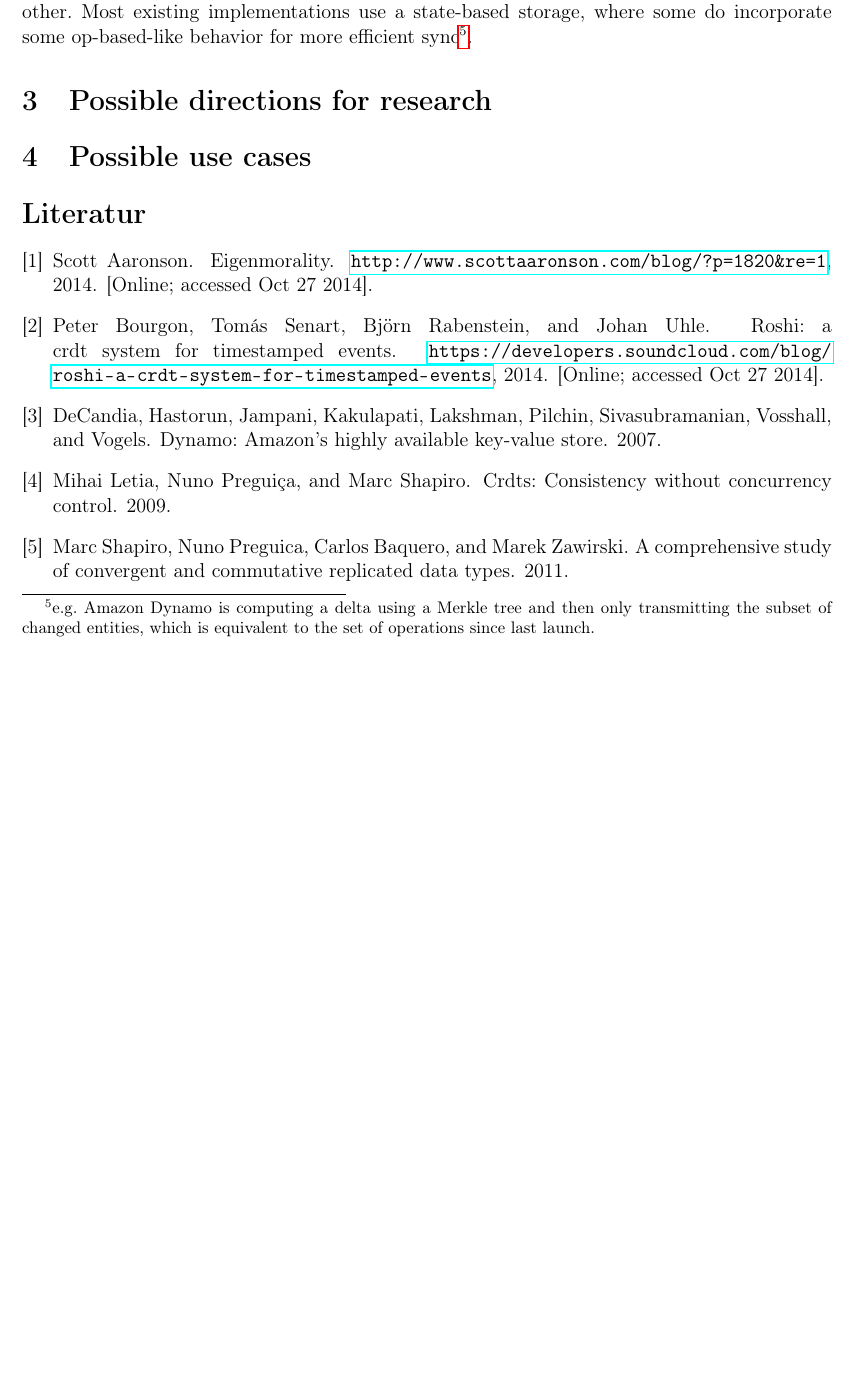
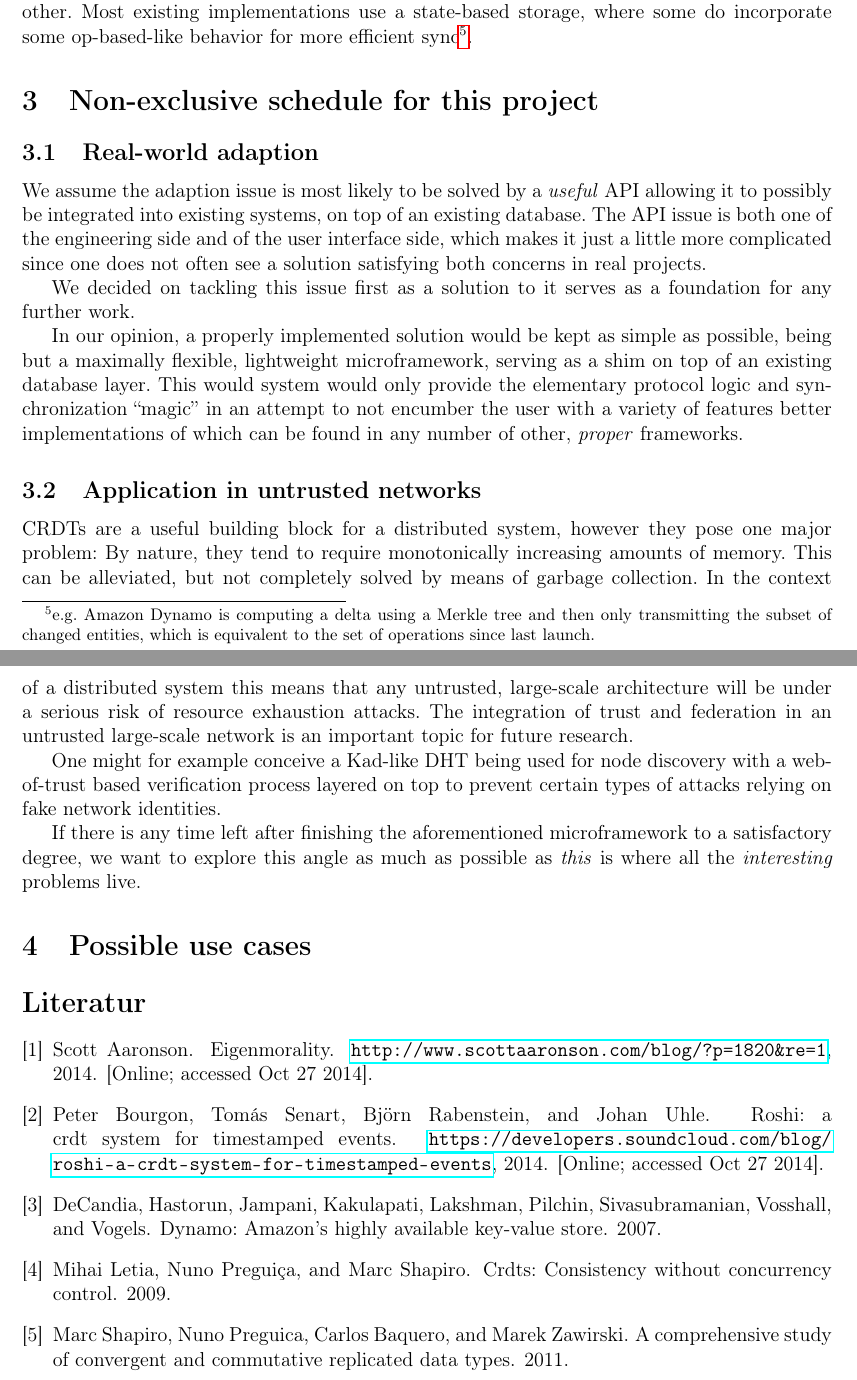
Before and after one commit to jaseg/liblim, a LaTeX document (doc/overview.tex): part of page 3 of 4 before the commit and two parts of pages 3 and 4 of 4 after it, the two joined at a grey line, cut so that both start at the same text, the shorter picture padded with empty space. Compiled offline with pdfLaTeX.

Commit message:
Expaned some on the "future directions" section

```diff
--- a/doc/overview.tex
+++ b/doc/overview.tex
@@ -79,7 +79,32 @@ implementations use a state-based storage, where some do incorporate some op-bas
 for more efficient sync\footnote{e.g.\ Amazon Dynamo is computing a delta using a Merkle tree and then only transmitting
 the subset of changed entities, which is equivalent to the set of operations since last launch.}.
 
-\section{Possible directions for research}
+\section{Non-exclusive schedule for this project}
+\subsection{Real-world adaption}
+We assume the adaption issue is most likely to be solved by a \emph{useful} API allowing it to possibly be integrated
+into existing systems, on top of an existing database. The API issue is both one of the engineering side and of the user
+interface side, which makes it just a little more complicated since one does not often see a solution satisfying both
+concerns in real projects.
+
+We decided on tackling this issue first as a solution to it serves as a foundation for any further work.
+
+In our opinion, a properly implemented solution would be kept as simple as possible, being but a maximally flexible,
+lightweight microframework, serving as a shim on top of an existing database layer. This would system would only provide
+the elementary protocol logic and synchronization ``magic'' in an attempt to not encumber the user with a variety of
+features better implementations of which can be found in any number of other, \emph{proper} frameworks.
+
+\subsection{Application in untrusted networks}
+CRDTs are a useful building block for a distributed system, however they pose one major problem: By nature, they tend to
+require monotonically increasing amounts of memory. This can be alleviated, but not completely solved by means of
+garbage collection. In the context of a distributed system this means that any untrusted, large-scale architecture will
+be under a serious risk of resource exhaustion attacks. The integration of trust and federation in an untrusted
+large-scale network is an important topic for future research.
+
+One might for example conceive a Kad-like DHT being used for node discovery with a web-of-trust based verification
+process layered on top to prevent certain types of attacks relying on fake network identities.
+
+If there is any time left after finishing the aforementioned microframework to a satisfactory degree, we want to explore
+this angle as much as possible as \emph{this} is where all the \emph{interesting} problems live.
 
 \section{Possible use cases}
 
```
Also changed, not shown: doc/Makefile, doc/overview.pdf.
